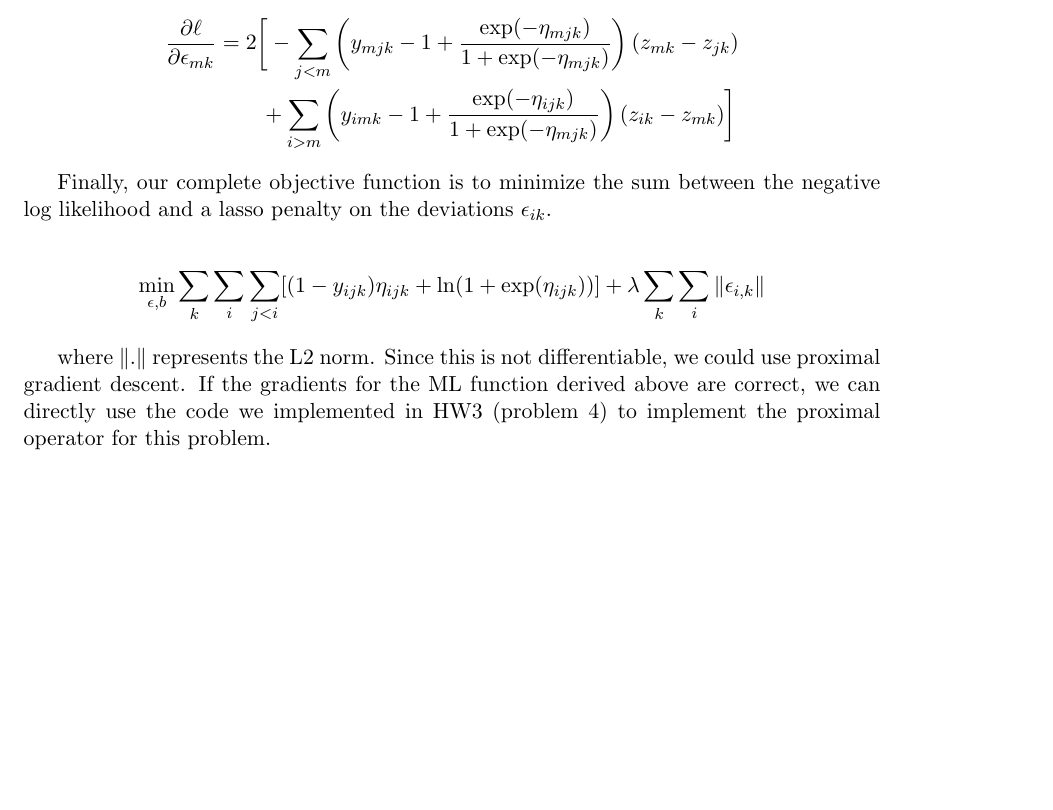
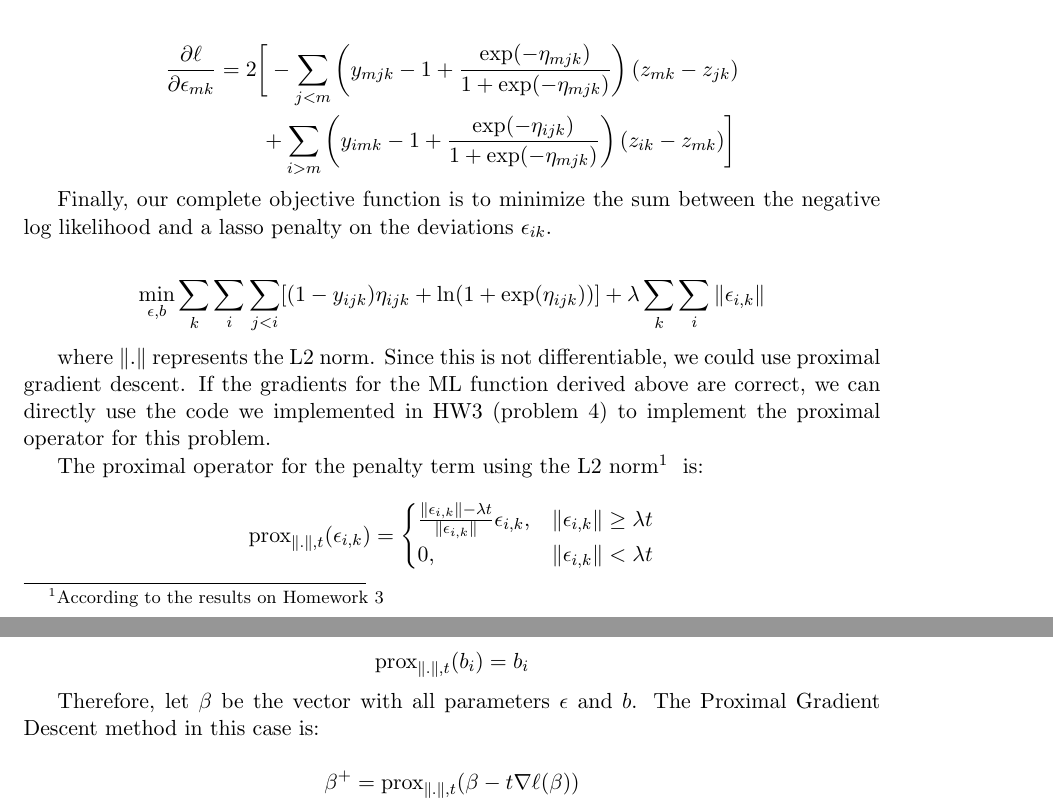
Before and after one commit to amloewi/hlsm, a LaTeX document (derivations/derivations_francisco.tex): part of page 2 of 2 before the commit and two parts of pages 2 and 3 of 3 after it, the two joined at a grey line, cut so that both start at the same text, the shorter picture padded with empty space. Compiled offline with pdfLaTeX.

Commit message:
completed doc with derivation of prox gradient and corrected an error in the generalized_grad function (now it goes to -Inf)

```diff
--- a/derivations/derivations_francisco.tex
+++ b/derivations/derivations_francisco.tex
@@ -88,5 +88,26 @@ Finally, our complete objective function is to minimize the sum between the nega
 
 where $\|.\|$ represents the L2 norm. Since this is not differentiable, we could use proximal gradient descent. If the gradients for the ML function derived above are correct, we can directly use the code we implemented in HW3 (problem 4) to implement the proximal operator for this problem.
 
+The proximal operator for the penalty term using the L2 norm\footnotemark~ is:
+
+\footnotetext{According to the results on Homework 3}
+
+\[
+\text{prox}_{\|.\|, t}(\epsilon_{i,k}) =
+\begin{cases}
+\frac{\|\epsilon_{i,k}\| - \lambda t}{\|\epsilon_{i,k}\|}\epsilon_{i,k}, & \|\epsilon_{i,k}\| \ge \lambda t \\
+0, & \|\epsilon_{i,k}\| < \lambda t
+\end{cases}
+\]
+
+\[
+\text{prox}_{\|.\|, t}(b_i) = b_i
+\]
+
+Therefore, let $\beta$ be the vector with all parameters $\epsilon$ and $b$. The Proximal Gradient Descent method in this case is:
+
+\[
+\beta^{+} = \text{prox}_{\|.\|, t}(\beta - t \nabla \ell(\beta))
+\]
 
 \end{document}
```
Also changed, not shown: derivations/derivations_francisco.pdf, 1 other file.
